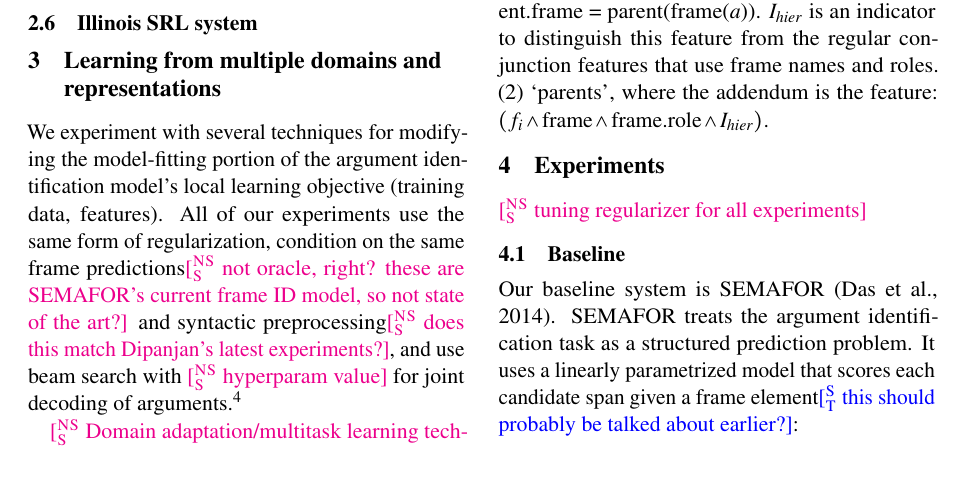
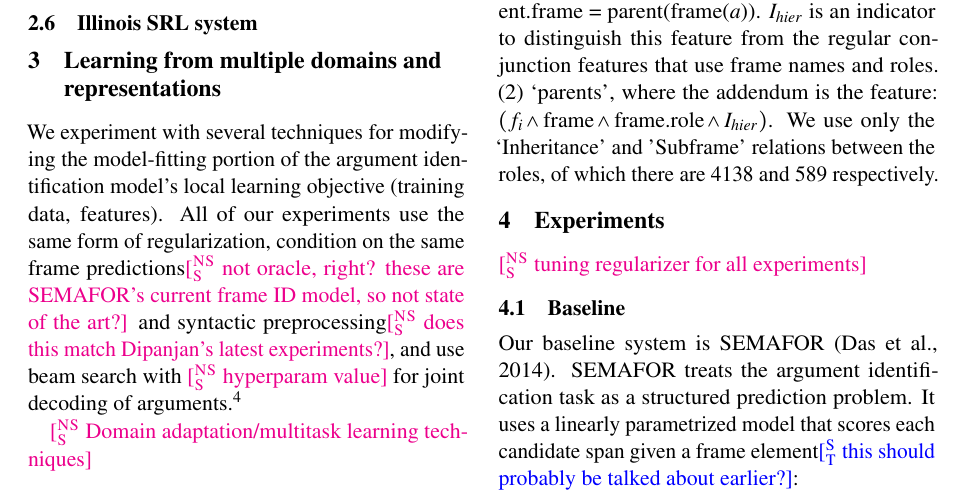
Before and after one commit to meghana-kshirsagar/acl2015, a LaTeX paper (argid.tex): part of page 3 of 5, cut so that both start at the same text. Compiled offline with pdfLaTeX.

Commit message:
updated hierarchy features

```diff
--- a/argid.tex
+++ b/argid.tex
@@ -548,6 +548,7 @@ hierarchical features: (1) `siblings', where for every feature $f_i$ that fires
 $(f_i \wedge \textrm{parent.frame} \wedge \textrm{parent.role} \wedge I_{hier})$ where parent.frame = parent(frame($a$)).
 $I_{hier}$ is an indicator to distinguish this feature from the regular conjunction features that use frame names and roles.
 (2) `parents', where the addendum is the feature: $(f_i \wedge \textrm{frame} \wedge \textrm{frame.role} \wedge I_{hier})$.
+We use only the `Inheritance' and 'Subframe' relations between the roles, of which there are 4138 and 589 respectively.
 
 
 \section{Experiments}
```
Also changed, not shown: argid.tex (2 more changed lines).
